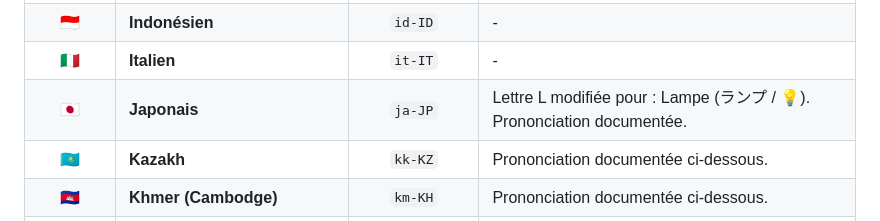
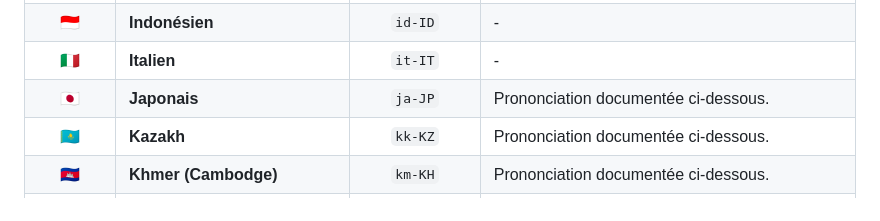
Before and after one commit to nicoddr/AlphabetFR, a Markdown page: README.md, the part around the change. Rendered like a GitHub page.

```diff
--- a/README.md
+++ b/README.md
@@ -36,7 +36,7 @@ Chaque langue est associée à son drapeau, son code de locale de synthèse voca
 | 🇮🇱 | **Hébreu** | `he-IL` | Prononciation documentée ci-dessous. |
 | 🇮🇩 | **Indonésien** | `id-ID` | - |
 | 🇮🇹 | **Italien** | `it-IT` | - |
-| 🇯🇵 | **Japonais** | `ja-JP` | Lettre L modifiée pour : Lampe (ランプ / 💡). Prononciation documentée. |
+| 🇯🇵 | **Japonais** | `ja-JP` | Prononciation documentée ci-dessous. |
 | 🇰🇿 | **Kazakh** | `kk-KZ` | Prononciation documentée ci-dessous. |
 | 🇰🇭 | **Khmer (Cambodge)** | `km-KH` | Prononciation documentée ci-dessous. |
 | 🇷🇼 | **Kinyarwanda (Rwanda)** | `rw-RW` | - |
```
